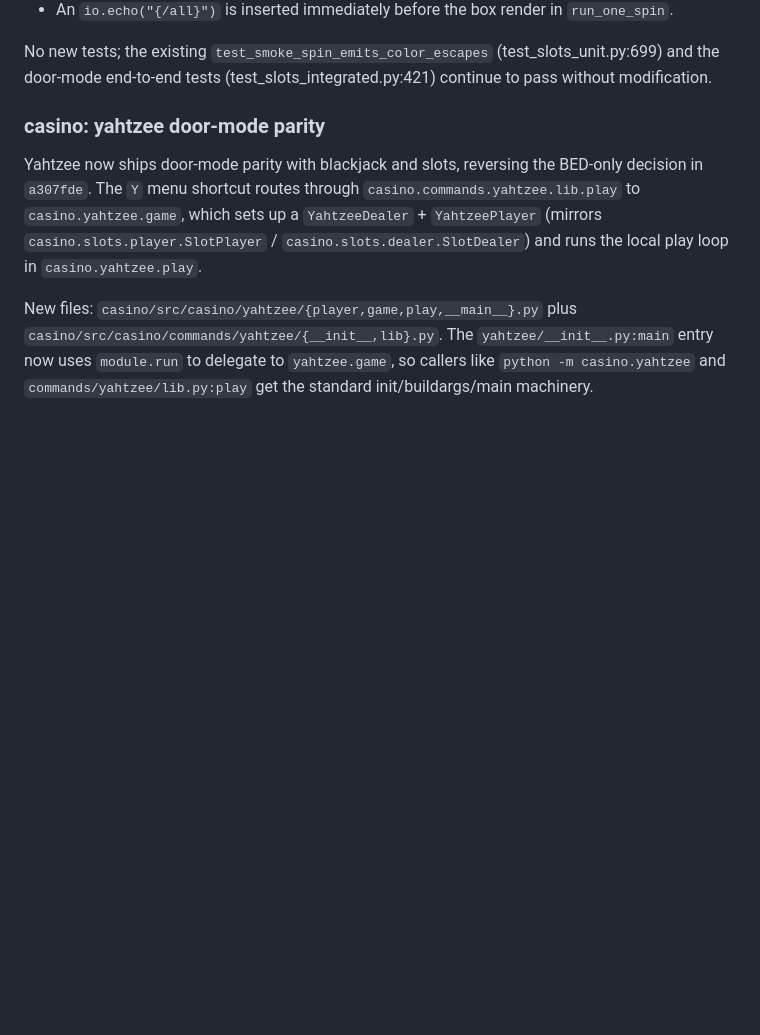
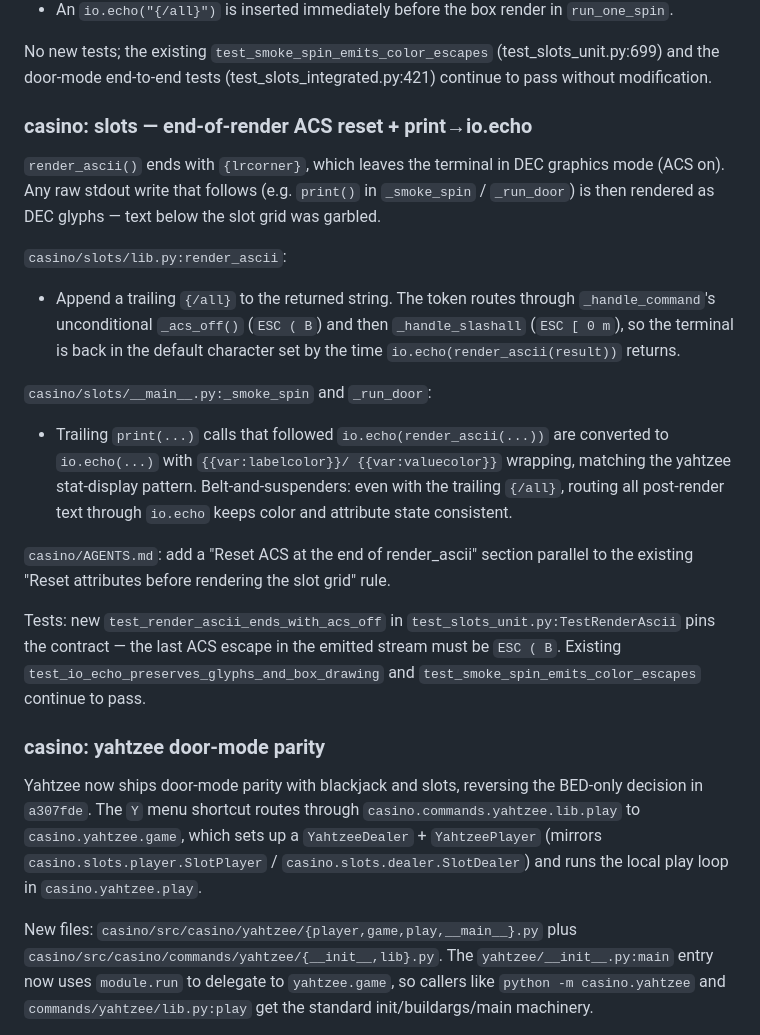
Before and after one commit to jonez734/casino, a Markdown page: CHANGELOG.md, the part around the change. Rendered like a GitHub page; blank space fills up the shorter version.

```diff
--- a/CHANGELOG.md
+++ b/CHANGELOG.md
@@ -48,6 +48,40 @@ No new tests; the existing
 `test_smoke_spin_emits_color_escapes` (test_slots_unit.py:699) and
 the door-mode end-to-end tests (test_slots_integrated.py:421)
 continue to pass without modification.
+
+### casino: slots — end-of-render ACS reset + print→io.echo
+
+`render_ascii()` ends with `{lrcorner}`, which leaves the terminal
+in DEC graphics mode (ACS on). Any raw stdout write that follows
+(e.g. `print()` in `_smoke_spin` / `_run_door`) is then rendered
+as DEC glyphs — text below the slot grid was garbled.
+
+`casino/slots/lib.py:render_ascii`:
+
+- Append a trailing `{/all}` to the returned string. The token
+  routes through `_handle_command`'s unconditional `_acs_off()`
+  (`ESC ( B`) and then `_handle_slashall` (`ESC [ 0 m`), so the
+  terminal is back in the default character set by the time
+  `io.echo(render_ascii(result))` returns.
+
+`casino/slots/__main__.py:_smoke_spin` and `_run_door`:
+
+- Trailing `print(...)` calls that followed `io.echo(render_ascii(...))`
+  are converted to `io.echo(...)` with `{{var:labelcolor}}/
+  {{var:valuecolor}}` wrapping, matching the yahtzee stat-display
+  pattern. Belt-and-suspenders: even with the trailing `{/all}`,
+  routing all post-render text through `io.echo` keeps color and
+  attribute state consistent.
+
+`casino/AGENTS.md`: add a "Reset ACS at the end of render_ascii"
+section parallel to the existing "Reset attributes before rendering
+the slot grid" rule.
+
+Tests: new `test_render_ascii_ends_with_acs_off` in
+`test_slots_unit.py:TestRenderAscii` pins the contract — the last
+ACS escape in the emitted stream must be `ESC ( B`. Existing
+`test_io_echo_preserves_glyphs_and_box_drawing` and
+`test_smoke_spin_emits_color_escapes` continue to pass.
 
 ### casino: yahtzee door-mode parity
 
```
Also changed, not shown: AGENTS.md (+24 -0 lines).
